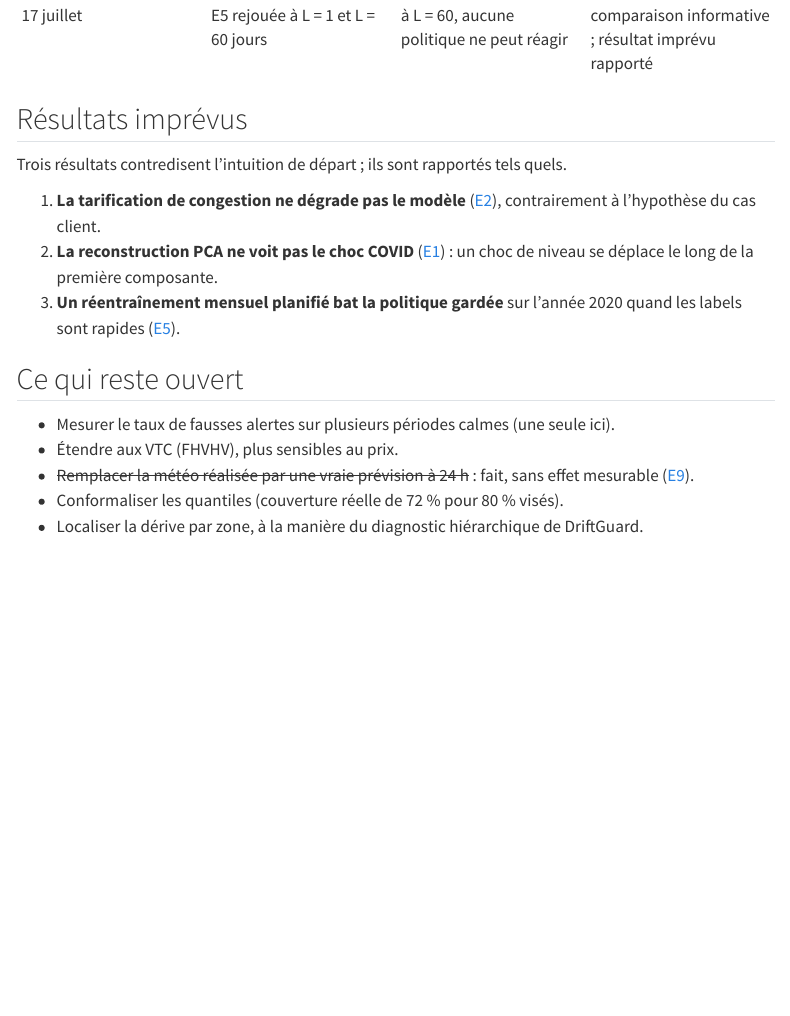
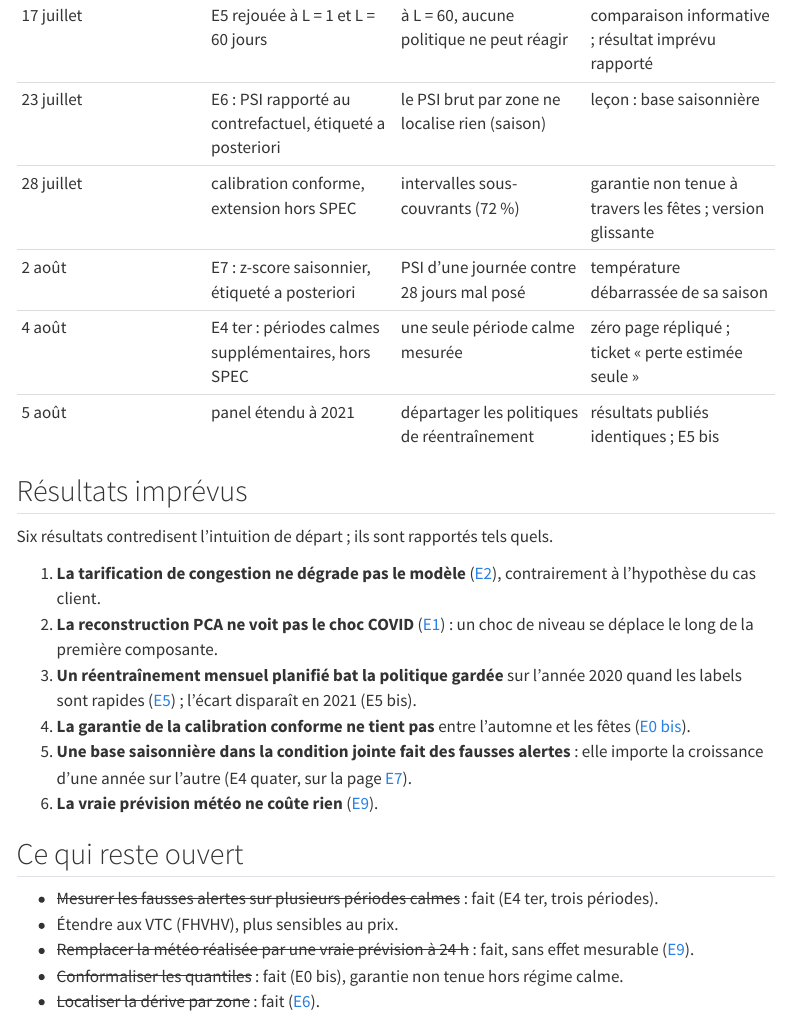
Before and after one commit to gwils28/zonefleet-observability, a Quarto document (site/journal.qmd): the page in a window 1100 px wide, from 1450 px down. Rendered offline with R 4.5, knitr and Pandoc in place of Quarto, with nearby package versions; menus at the side of the page are left out.

Commit message:
docs(journal): décisions, résultats imprévus et points clos depuis E6

```diff
--- a/site/journal.qmd
+++ b/site/journal.qmd
@@ -42,22 +42,33 @@ Le détail est dans `docs/notes/implementation.md`.
 | 16 juillet | E3 mesurée contre un contrefactuel sans dérive | l'avant/après confondait l'injection et la saison | taux de suivi interprétables |
 | 16 juillet | E4 : détection par front montant, lissage 7 jours | une alarme permanente affichait un faux rappel de 100 % | P1 correctement classée inutilisable |
 | 17 juillet | E5 rejouée à L = 1 et L = 60 jours | à L = 60, aucune politique ne peut réagir | comparaison informative ; résultat imprévu rapporté |
+| 23 juillet | E6 : PSI rapporté au contrefactuel, étiqueté a posteriori | le PSI brut par zone ne localise rien (saison) | leçon : base saisonnière |
+| 28 juillet | calibration conforme, extension hors SPEC | intervalles sous-couvrants (72 %) | garantie non tenue à travers les fêtes ; version glissante |
+| 2 août | E7 : z-score saisonnier, étiqueté a posteriori | PSI d'une journée contre 28 jours mal posé | température débarrassée de sa saison |
+| 4 août | E4 ter : périodes calmes supplémentaires, hors SPEC | une seule période calme mesurée | zéro page répliqué ; ticket « perte estimée seule » |
+| 5 août | panel étendu à 2021 | départager les politiques de réentraînement | résultats publiés identiques ; E5 bis |
 
 ## Résultats imprévus
 
-Trois résultats contredisent l'intuition de départ ; ils sont rapportés tels quels.
+Six résultats contredisent l'intuition de départ ; ils sont rapportés tels quels.
 
 1. **La tarification de congestion ne dégrade pas le modèle** ([E2](experiences/e2-congestion.qmd)),
    contrairement à l'hypothèse du cas client.
 2. **La reconstruction PCA ne voit pas le choc COVID** ([E1](experiences/e1-covid.qmd)) :
    un choc de niveau se déplace le long de la première composante.
 3. **Un réentraînement mensuel planifié bat la politique gardée** sur l'année 2020 quand
-   les labels sont rapides ([E5](experiences/e5-reentrainement.qmd)).
+   les labels sont rapides ([E5](experiences/e5-reentrainement.qmd)) ; l'écart disparaît
+   en 2021 (E5 bis).
+4. **La garantie de la calibration conforme ne tient pas** entre l'automne et les fêtes
+   ([E0 bis](modele/e0.qmd)).
+5. **Une base saisonnière dans la condition jointe fait des fausses alertes** : elle
+   importe la croissance d'une année sur l'autre (E4 quater, sur la page [E7](experiences/e7-saisonnier.qmd)).
+6. **La vraie prévision météo ne coûte rien** ([E9](experiences/e9-meteo.qmd)).
 
 ## Ce qui reste ouvert
 
-- Mesurer le taux de fausses alertes sur plusieurs périodes calmes (une seule ici).
+- ~~Mesurer les fausses alertes sur plusieurs périodes calmes~~ : fait (E4 ter, trois périodes).
 - Étendre aux VTC (FHVHV), plus sensibles au prix.
 - ~~Remplacer la météo réalisée par une vraie prévision à 24 h~~ : fait, sans effet mesurable ([E9](experiences/e9-meteo.qmd)).
-- Conformaliser les quantiles (couverture réelle de 72 % pour 80 % visés).
-- Localiser la dérive par zone, à la manière du diagnostic hiérarchique de DriftGuard.
+- ~~Conformaliser les quantiles~~ : fait (E0 bis), garantie non tenue hors régime calme.
+- ~~Localiser la dérive par zone~~ : fait ([E6](experiences/e6-localisation.qmd)).
```
